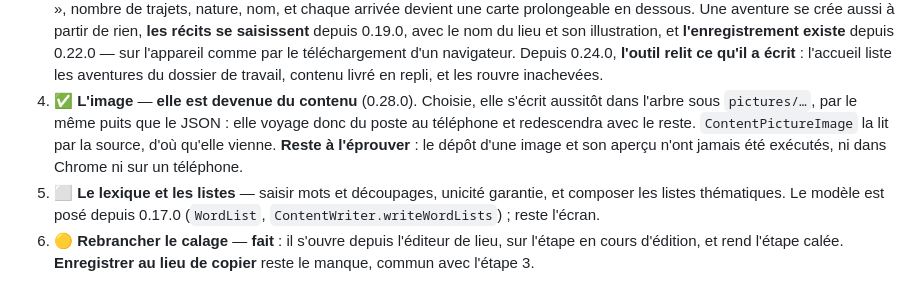
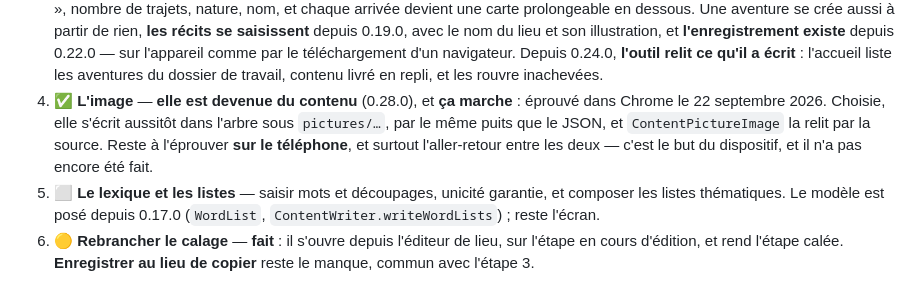
Before and after one commit to Narya-Bordeaux/lecture, a Markdown page: docs/current.md, the part around the change. Rendered like a GitHub page.

```diff
--- a/docs/current.md
+++ b/docs/current.md
@@ -50,12 +50,12 @@ Découpage en six étapes, les deux premières faites, la troisième entamée :
    comme par le téléchargement d'un navigateur. Depuis 0.24.0, **l'outil relit
    ce qu'il a écrit** : l'accueil liste les aventures du dossier de travail,
    contenu livré en repli, et les rouvre inachevées.
-4. ✅ **L'image** — **elle est devenue du contenu** (0.28.0). Choisie, elle
-   s'écrit aussitôt dans l'arbre sous `pictures/…`, par le même puits que le
-   JSON : elle voyage donc du poste au téléphone et redescendra avec le reste.
-   `ContentPictureImage` la lit par la source, d'où qu'elle vienne. **Reste à
-   l'éprouver** : le dépôt d'une image et son aperçu n'ont jamais été exécutés,
-   ni dans Chrome ni sur un téléphone.
+4. ✅ **L'image** — **elle est devenue du contenu** (0.28.0), et **ça
+   marche** : éprouvé dans Chrome le 22 septembre 2026. Choisie, elle s'écrit
+   aussitôt dans l'arbre sous `pictures/…`, par le même puits que le JSON, et
+   `ContentPictureImage` la relit par la source. Reste à l'éprouver **sur le
+   téléphone**, et surtout l'aller-retour entre les deux — c'est le but du
+   dispositif, et il n'a pas encore été fait.
 5. ⬜ **Le lexique et les listes** — saisir mots et découpages, unicité garantie,
    et composer les listes thématiques. Le modèle est posé depuis 0.17.0
    (`WordList`, `ContentWriter.writeWordLists`) ; reste l'écran.
```
Also changed, not shown: docs/TODO.md (+9 -11 lines).
